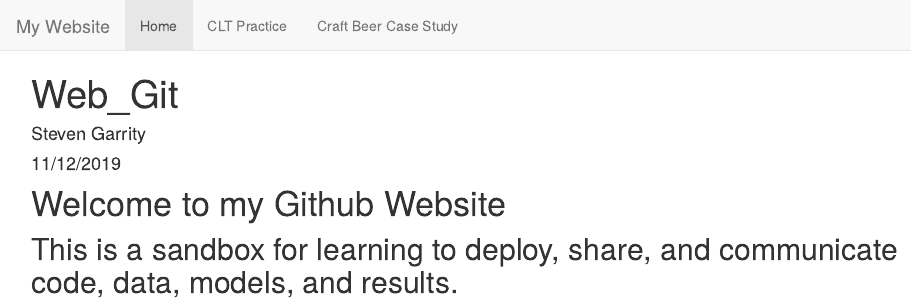
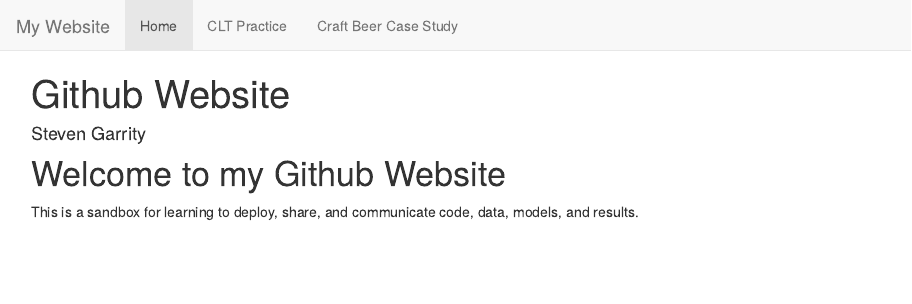
Before and after one commit to SRGarrity/SRGarrity.github.io, an R Markdown document (index.Rmd): the page in a window 1100 px wide, from its top. The pictures show the output file index.html that the author committed with the source, opened offline; library style sheets and scripts come from the installed R packages.

Commit message:
website update

```diff
--- a/index.Rmd
+++ b/index.Rmd
@@ -1,9 +1,9 @@
 ---
-title: "Web_Git"
+title: "Github Website"
 author: "Steven Garrity"
-date: "11/12/2019"
+last update: "11/12/2019"
 output: html_document
 ---
 
 # Welcome to my Github Website
-## This is a sandbox for learning to deploy, share, and communicate code, data, models, and results.
+This is a sandbox for learning to deploy, share, and communicate code, data, models, and results.
```
Also changed, not shown: CLT_2.html, CLT_2_files/figure-html/unnamed-chunk-4-1.png, index.html.
